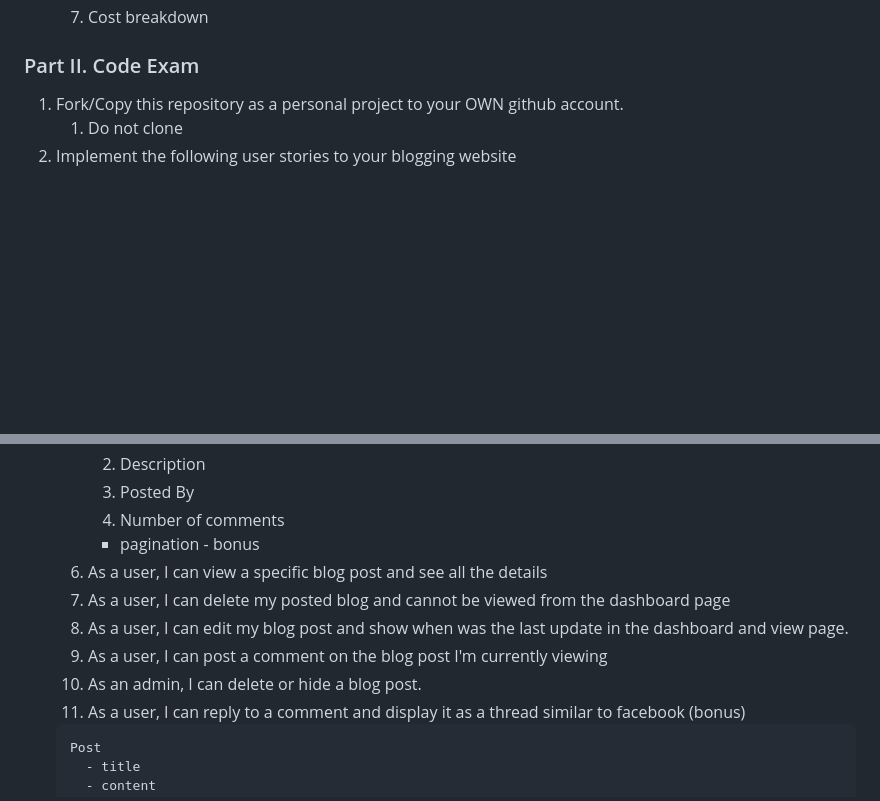
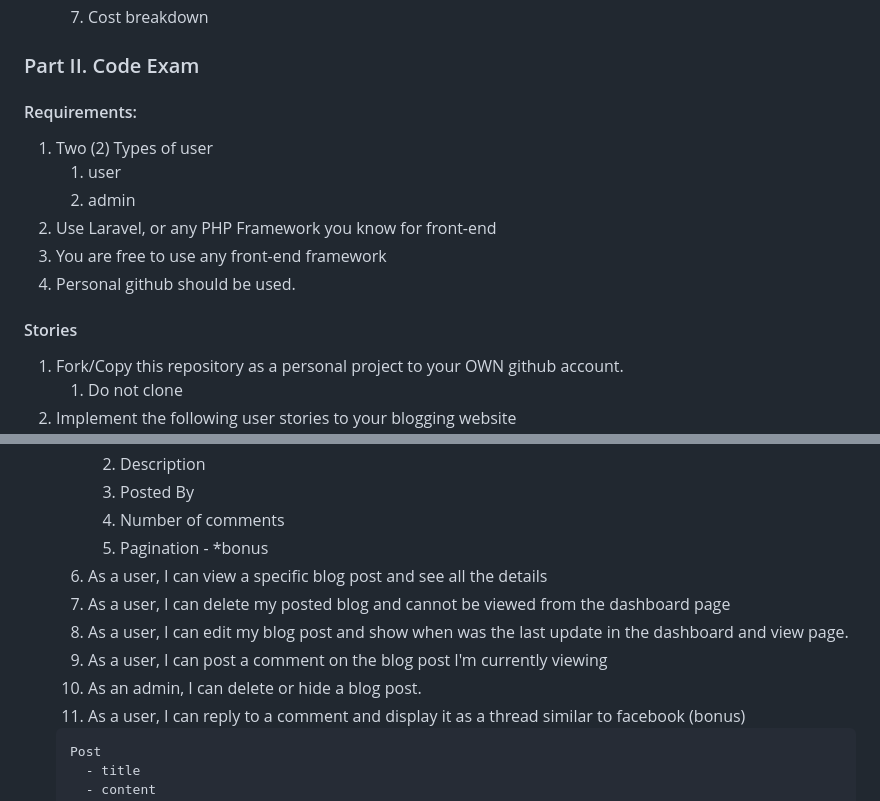
Before and after one commit to patd0tjs/FT-blogging-website, a Markdown page: README.md, 2 parts joined by grey strips. Drawn GitHub-style; blank space fills up the shorter version.

````diff
--- a/README.md
+++ b/README.md
@@ -34,6 +34,16 @@ Create a project proposal about the company, Acme Inc.'s need to have a blogging
 
 ### Part II. Code Exam
 
+#### Requirements:
+   1. Two (2) Types of user
+      1. user
+      2. admin
+   3. Use Laravel, or any PHP Framework you know for front-end
+   4. You are free to use any front-end framework
+   5. Personal github should be used.
+
+#### Stories
+
 1. Fork/Copy this repository as a personal project to your OWN github account.
    1. Do not clone
 2. Implement the following user stories to your blogging website
@@ -60,12 +70,12 @@ Create a project proposal about the company, Acme Inc.'s need to have a blogging
       2. Description
       3. Posted By
       4. Number of comments
-        * pagination - bonus
+      5. Pagination - *bonus
    6. As a user, I can view a specific blog post and see all the details
    7. As a user, I can delete my posted blog and cannot be viewed from the dashboard page
    8. As a user, I can edit my blog post and show when was the last update in the dashboard and view page.
-   9.  As a user, I can post a comment on the blog post I'm currently viewing
-   10.  As an admin, I can delete or hide a blog post.
+   9. As a user, I can post a comment on the blog post I'm currently viewing
+   10. As an admin, I can delete or hide a blog post.
    11. As a user, I can reply to a comment and display it as a thread similar to facebook (bonus)
     ```
     Post
````
